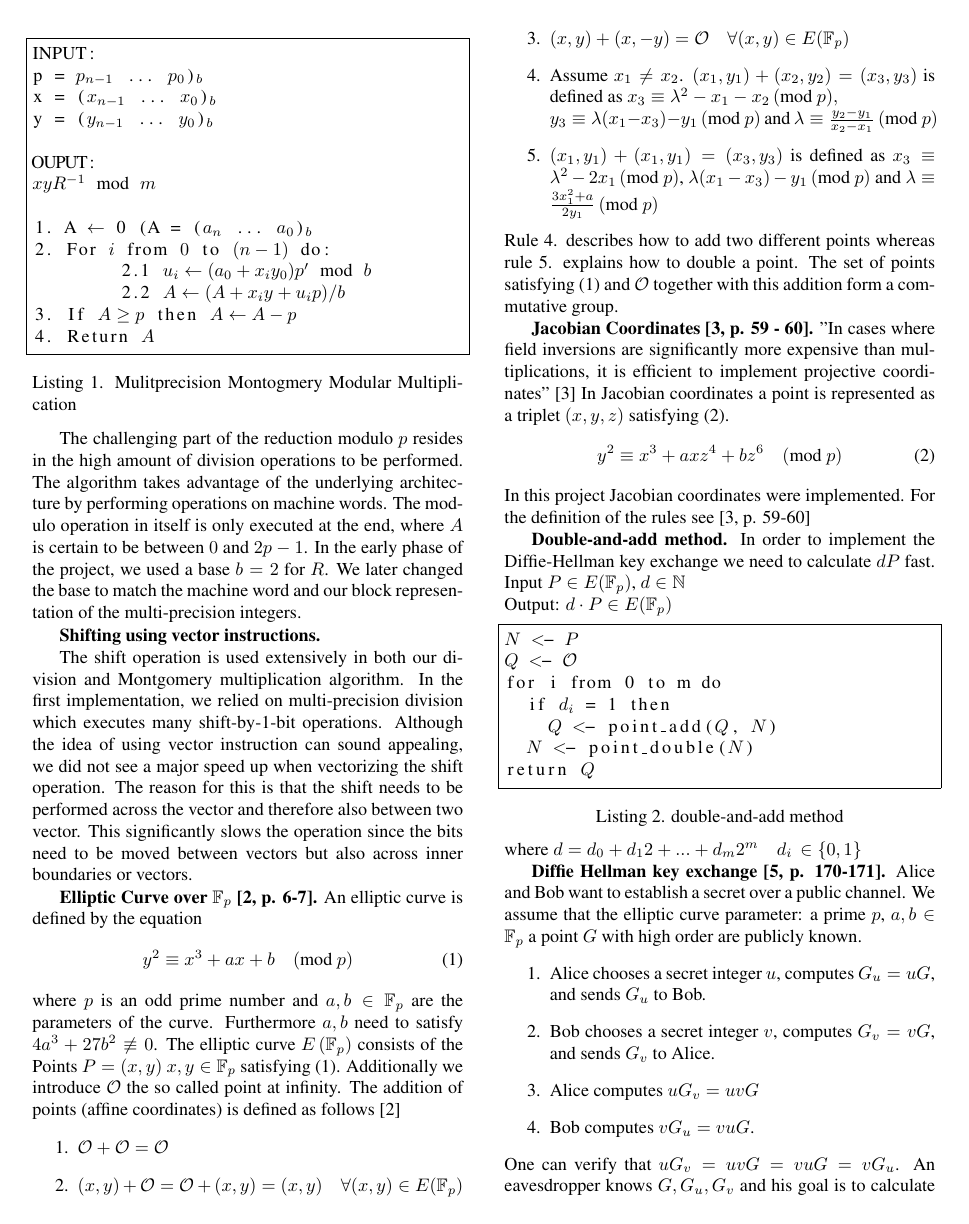
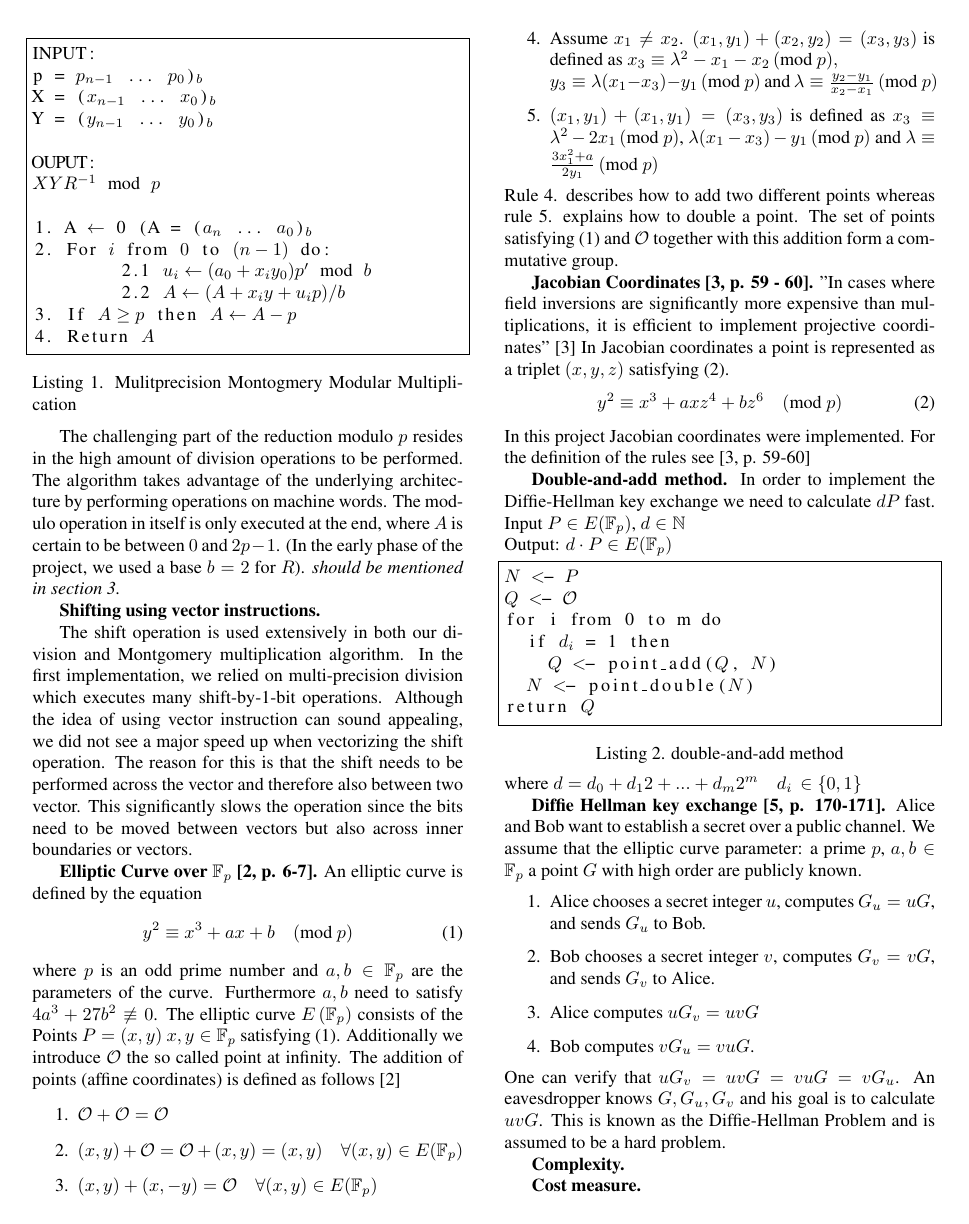
Before and after one commit to tyrann/fastcode16, a LaTeX paper (report/report.tex, which reads report/sections/background.tex): page 2 of 5. Compiled offline with pdfLaTeX.

Commit message:
feedback montgomery

```diff
--- a/report/sections/background.tex
+++ b/report/sections/background.tex
@@ -9,11 +9,11 @@ The purpose of this section is to familiarize the reader with the mathematical f
 \begin{lstlisting}[frame=single, mathescape=true, captionpos=b, caption=Mulitprecision Montogmery Modular Multiplication ]
 INPUT:
 p = $p_{n-1}$ ... $p_{0}$)$_{b}$
-x = ($x_{n-1}$ ... $x_{0}$)$_{b}$
-y = ($y_{n-1}$ ... $y_{0}$)$_{b}$
+X = ($x_{n-1}$ ... $x_{0}$)$_{b}$
+Y = ($y_{n-1}$ ... $y_{0}$)$_{b}$
 
 OUPUT:
-$xyR^{-1}$ mod $m$
+$XYR^{-1}$ mod $p$
 
 1. A $\leftarrow$ 0 (A = ($a_n$ ... $a_{0}$)$_{b}$
 2. For $i$ from $0$ to $(n-1)$ do:
@@ -23,9 +23,7 @@ $xyR^{-1}$ mod $m$
 4. Return $A$
 \end{lstlisting}
 
-
-
-The challenging part of the reduction modulo $p$ resides in the high amount of division operations to be performed. The algorithm takes advantage of the underlying architecture by performing operations on machine words. The modulo operation in itself is only executed at the end, where $A$ is certain to be between $0$ and $2p-1$. In the early phase of the project, we used a base $b=2$ for $R$. We later changed the base to match the machine word and our block representation of the multi-precision integers.
+The challenging part of the reduction modulo $p$ resides in the high amount of division operations to be performed. The algorithm takes advantage of the underlying architecture by performing operations on machine words. The modulo operation in itself is only executed at the end, where $A$ is certain to be between $0$ and $2p-1$. (In the early phase of the project, we used a base $b=2$ for $R$). \emph{should be mentioned in section 3.}
 
 \mypar{Shifting using vector instructions}
 
```
Also changed, not shown: report/sections/background.tex (2 more changed lines).
